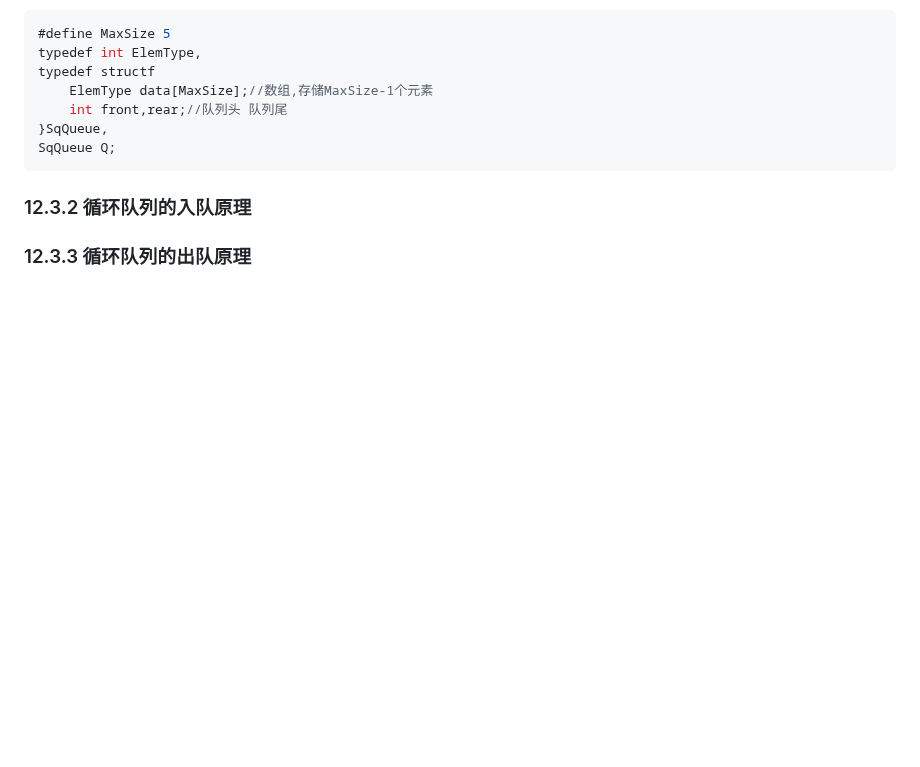
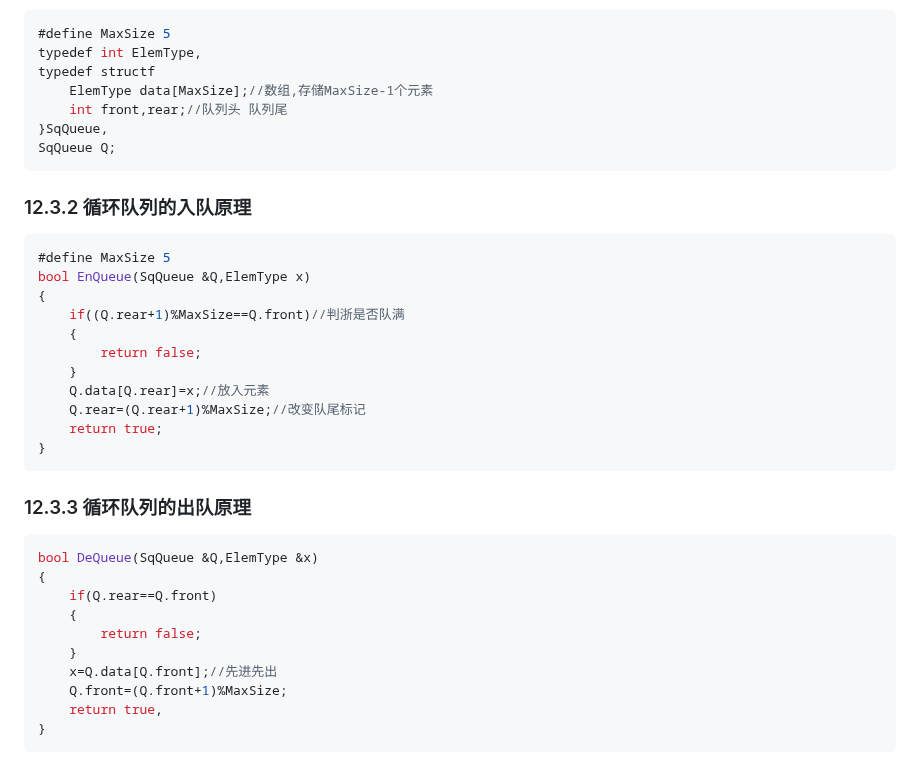
Before and after one commit to pqqqYa/electronic-tombstonev, a Markdown page: C语言/12. 栈与队列.md, the part around the change. Drawn GitHub-style; blank space fills up the shorter version.

Commit message:
vault backup: 2024-10-13 15:28:50

```diff
--- a/C语言/12. 栈与队列.md
+++ b/C语言/12. 栈与队列.md
@@ -160,5 +160,31 @@ SqQueue Q;
 
 ### 12.3.2 循环队列的入队原理
 
+~~~c
+#define MaxSize 5
+bool EnQueue(SqQueue &Q,ElemType x)
+{
+	if((Q.rear+1)%MaxSize==Q.front)//判浙是否队满
+	{
+		return false;
+	}
+	Q.data[Q.rear]=x;//放入元素
+	Q.rear=(Q.rear+1)%MaxSize;//改变队尾标记
+	return true;
+}
+~~~
 
 ### 12.3.3 循环队列的出队原理
+
+~~~c
+bool DeQueue(SqQueue &Q,ElemType &x)
+{
+	if(Q.rear==Q.front)
+	{
+		return false;
+	}
+	x=Q.data[Q.front];//先进先出
+	Q.front=(Q.front+1)%MaxSize;
+	return true,
+}
+~~~
```
